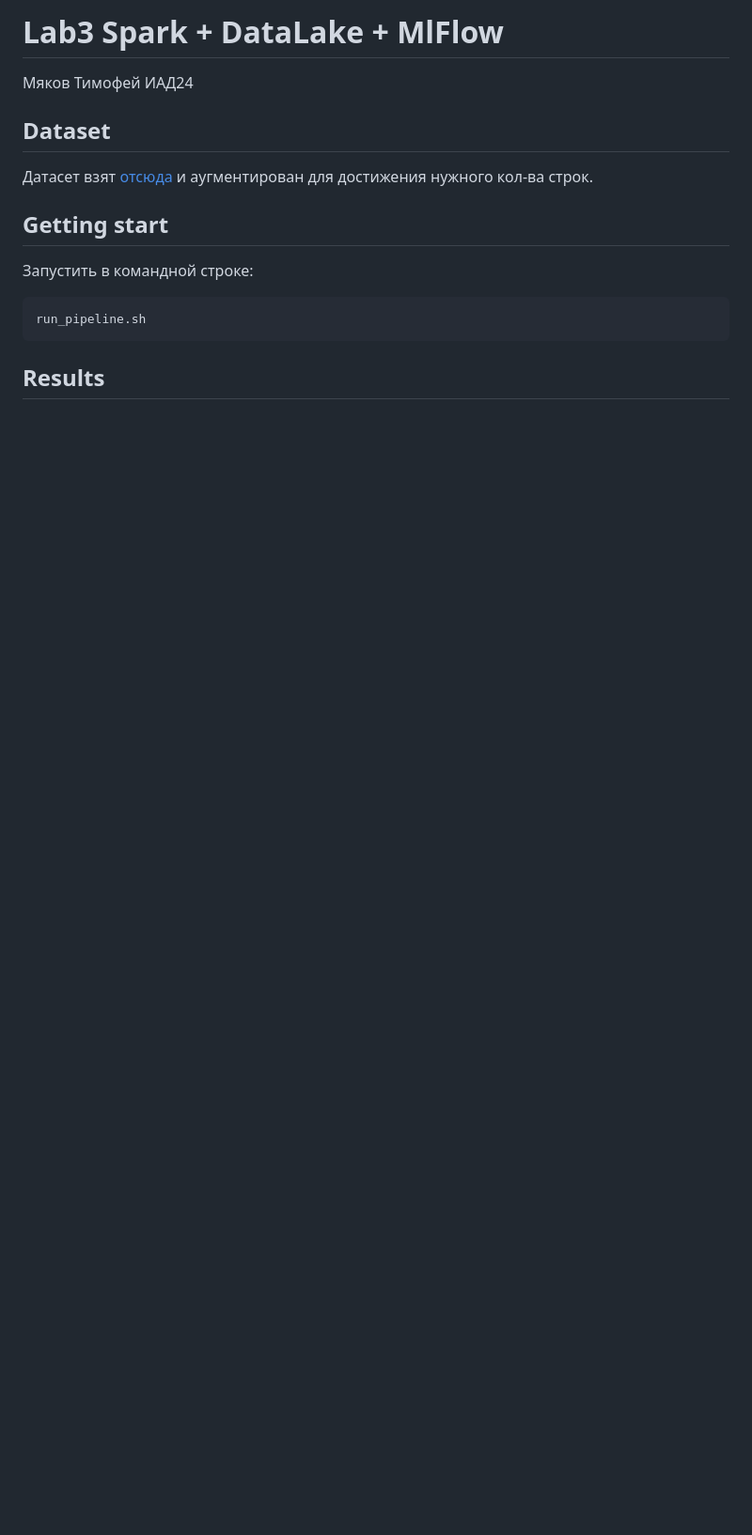
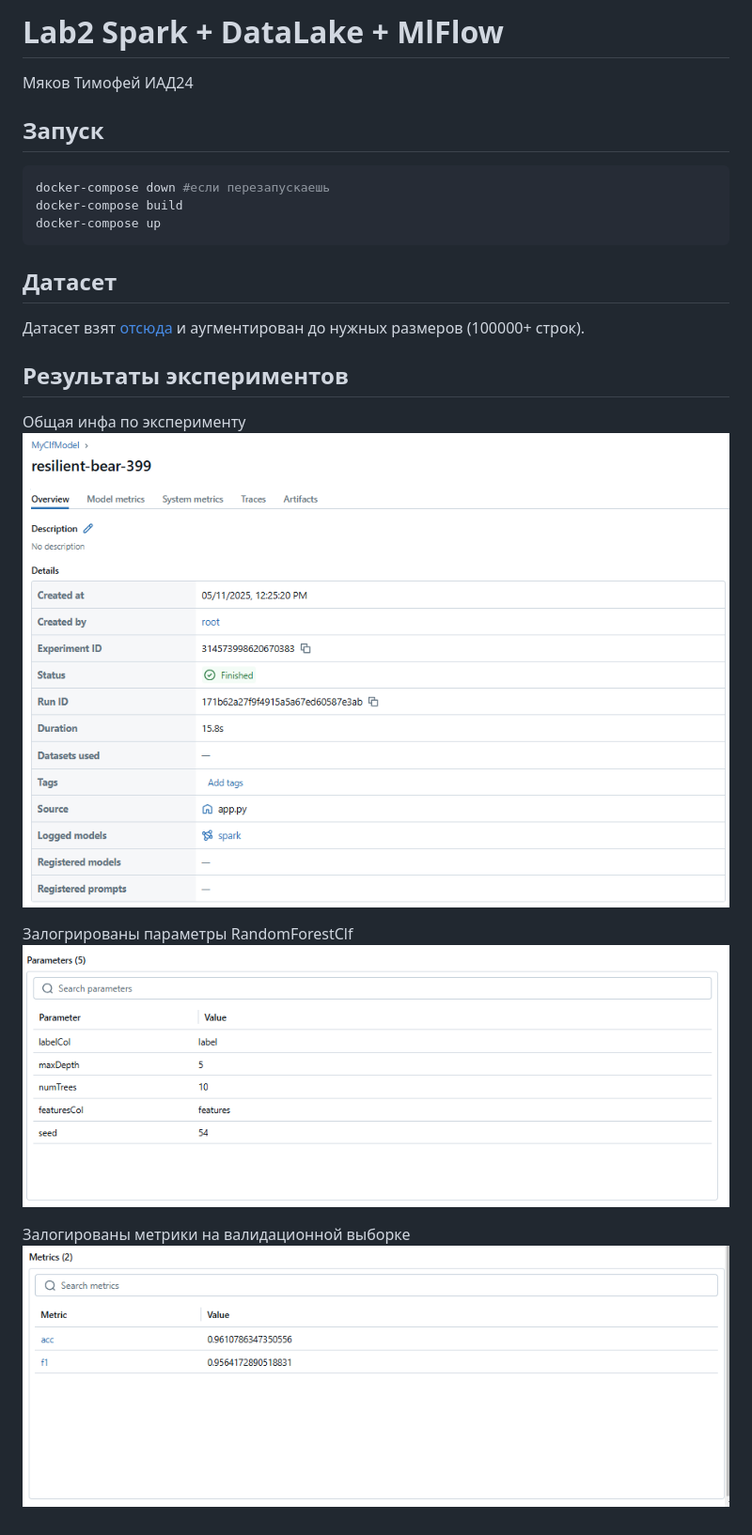
Before and after one commit to akon1te/hse-materials, a Markdown page: lab3/README.md, the part around the change. Shown: that part at 94% size. Rendered like a GitHub page; pictures changed too: lab3/img/info.png (added), lab3/img/metrics.png (added), lab3/img/params.png (added); blank space fills up the shorter version.

````diff
--- a/lab3/README.md
+++ b/lab3/README.md
@@ -1,15 +1,25 @@
-# Lab3 Spark + DataLake + MlFlow
+# Lab2 Spark + DataLake + MlFlow
 Мяков Тимофей ИАД24
 
-## Dataset
-
-Датасет взят [отсюда](https://github.com/akmand/datasets/blob/main/baseball.csv) и аугментирован для достижения нужного кол-ва строк.
+## Запуск
+```bash
+docker-compose down #если перезапускаешь
+docker-compose build
+docker-compose up
+```
 
 
-## Getting start
-Запустить в командной строке:
-```bash
-run_pipeline.sh
-```
+## Датасет
+Датасет взят [отсюда](https://github.com/akmand/datasets/blob/main/baseball.csv) и аугментирован до нужных размеров (100000+ строк).
 
-## Results
+
+## Результаты экспериментов
+
+Общая инфа по эксперименту
+![](./img/info.png)
+
+Залогрированы параметры RandomForestClf
+![](./img/params.png)
+
+Залогированы метрики на валидационной выборке
+![](./img/metrics.png)
````
Also changed, not shown: 6 other files.
